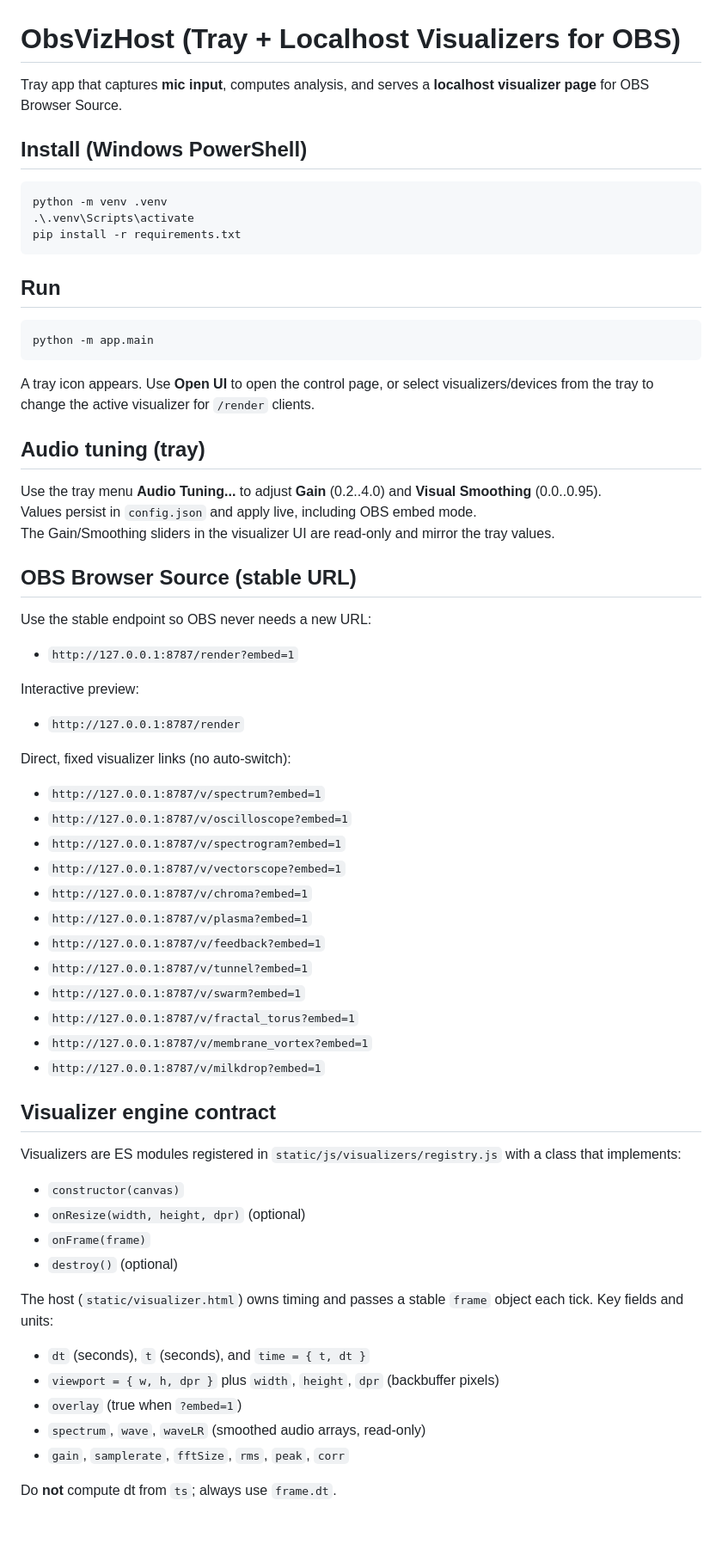
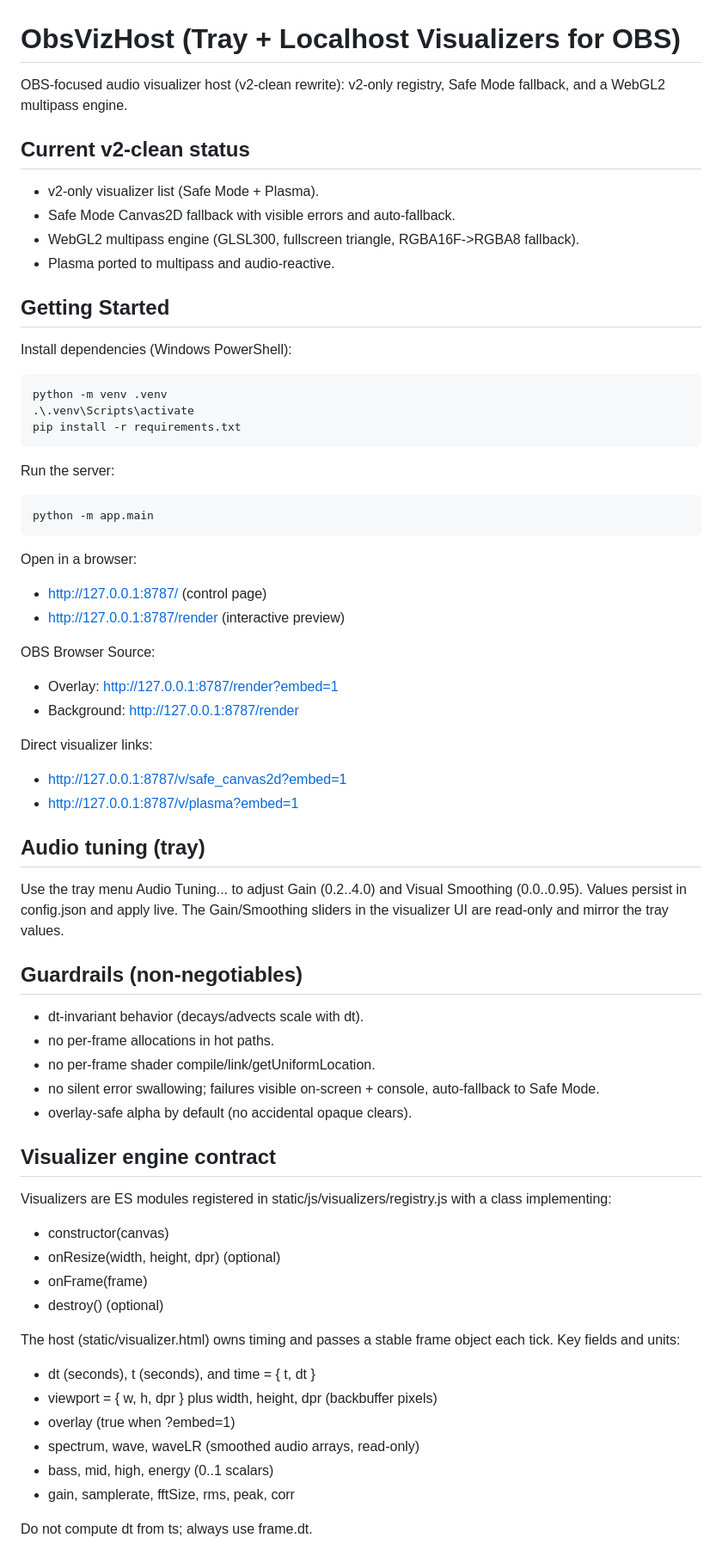
Before and after one commit to KarlMarx3333/Audio-Visualizer-For-OBS-browser, a Markdown page: README.md, the part around one of its changes. Shown at 86% size. Rendered like a GitHub page; blank space fills up the shorter version.

Commit message:
docs: update v2-clean direction and usage

````diff
--- a/README.md
+++ b/README.md
@@ -1,60 +1,63 @@
 # ObsVizHost (Tray + Localhost Visualizers for OBS)
 
-Tray app that captures **mic input**, computes analysis, and serves a **localhost visualizer page** for OBS Browser Source.
+OBS-focused audio visualizer host (v2-clean rewrite): v2-only registry, Safe Mode fallback, and a WebGL2 multipass engine.
 
-## Install (Windows PowerShell)
+## Current v2-clean status
+- v2-only visualizer list (Safe Mode + Plasma).
+- Safe Mode Canvas2D fallback with visible errors and auto-fallback.
+- WebGL2 multipass engine (GLSL300, fullscreen triangle, RGBA16F->RGBA8 fallback).
+- Plasma ported to multipass and audio-reactive.
+
+## Getting Started
+Install dependencies (Windows PowerShell):
 ```powershell
 python -m venv .venv
 .\.venv\Scripts\activate
 pip install -r requirements.txt
 ```
 
-## Run
+Run the server:
 ```powershell
 python -m app.main
 ```
 
-A tray icon appears. Use **Open UI** to open the control page, or select visualizers/devices from the tray to change the active visualizer for `/render` clients.
+Open in a browser:
+- http://127.0.0.1:8787/ (control page)
+- http://127.0.0.1:8787/render (interactive preview)
+
+OBS Browser Source:
+- Overlay: http://127.0.0.1:8787/render?embed=1
+- Background: http://127.0.0.1:8787/render
+
+Direct visualizer links:
+- http://127.0.0.1:8787/v/safe_canvas2d?embed=1
+- http://127.0.0.1:8787/v/plasma?embed=1
 
 ## Audio tuning (tray)
-Use the tray menu **Audio Tuning...** to adjust **Gain** (0.2..4.0) and **Visual Smoothing** (0.0..0.95).
-Values persist in `config.json` and apply live, including OBS embed mode.
-The Gain/Smoothing sliders in the visualizer UI are read-only and mirror the tray values.
+Use the tray menu Audio Tuning... to adjust Gain (0.2..4.0) and Visual Smoothing (0.0..0.95).
+Values persist in config.json and apply live. The Gain/Smoothing sliders in the visualizer UI are read-only and mirror the tray values.
 
-## OBS Browser Source (stable URL)
-Use the stable endpoint so OBS never needs a new URL:
-- `http://127.0.0.1:8787/render?embed=1`
-
-Interactive preview:
-- `http://127.0.0.1:8787/render`
-
-Direct, fixed visualizer links (no auto-switch):
-- `http://127.0.0.1:8787/v/spectrum?embed=1`
-- `http://127.0.0.1:8787/v/oscilloscope?embed=1`
-- `http://127.0.0.1:8787/v/spectrogram?embed=1`
-- `http://127.0.0.1:8787/v/vectorscope?embed=1`
-- `http://127.0.0.1:8787/v/chroma?embed=1`
-- `http://127.0.0.1:8787/v/plasma?embed=1`
-- `http://127.0.0.1:8787/v/feedback?embed=1`
-- `http://127.0.0.1:8787/v/tunnel?embed=1`
-- `http://127.0.0.1:8787/v/swarm?embed=1`
-- `http://127.0.0.1:8787/v/fractal_torus?embed=1`
-- `http://127.0.0.1:8787/v/membrane_vortex?embed=1`
-- `http://127.0.0.1:8787/v/milkdrop?embed=1`
+## Guardrails (non-negotiables)
+- dt-invariant behavior (decays/advects scale with dt).
+- no per-frame allocations in hot paths.
+- no per-frame shader compile/link/getUniformLocation.
+- no silent error swallowing; failures visible on-screen + console, auto-fallback to Safe Mode.
+- overlay-safe alpha by default (no accidental opaque clears).
 
 ## Visualizer engine contract
-Visualizers are ES modules registered in `static/js/visualizers/registry.js` with a class that implements:
-- `constructor(canvas)`
-- `onResize(width, height, dpr)` (optional)
-- `onFrame(frame)`
-- `destroy()` (optional)
+Visualizers are ES modules registered in static/js/visualizers/registry.js with a class implementing:
+- constructor(canvas)
+- onResize(width, height, dpr) (optional)
+- onFrame(frame)
+- destroy() (optional)
 
-The host (`static/visualizer.html`) owns timing and passes a stable `frame` object each tick. Key fields and units:
-- `dt` (seconds), `t` (seconds), and `time = { t, dt }`
-- `viewport = { w, h, dpr }` plus `width`, `height`, `dpr` (backbuffer pixels)
-- `overlay` (true when `?embed=1`)
-- `spectrum`, `wave`, `waveLR` (smoothed audio arrays, read-only)
-- `gain`, `samplerate`, `fftSize`, `rms`, `peak`, `corr`
+The host (static/visualizer.html) owns timing and passes a stable frame object each tick. Key fields and units:
+- dt (seconds), t (seconds), and time = { t, dt }
+- viewport = { w, h, dpr } plus width, height, dpr (backbuffer pixels)
+- overlay (true when ?embed=1)
+- spectrum, wave, waveLR (smoothed audio arrays, read-only)
+- bass, mid, high, energy (0..1 scalars)
+- gain, samplerate, fftSize, rms, peak, corr
 
-Do **not** compute dt from `ts`; always use `frame.dt`.
+Do not compute dt from ts; always use frame.dt.
 
````
Also changed, not shown: other parts of README.md (+23 -61 lines), ARCHITECTURE.md (+29 -25 lines).
